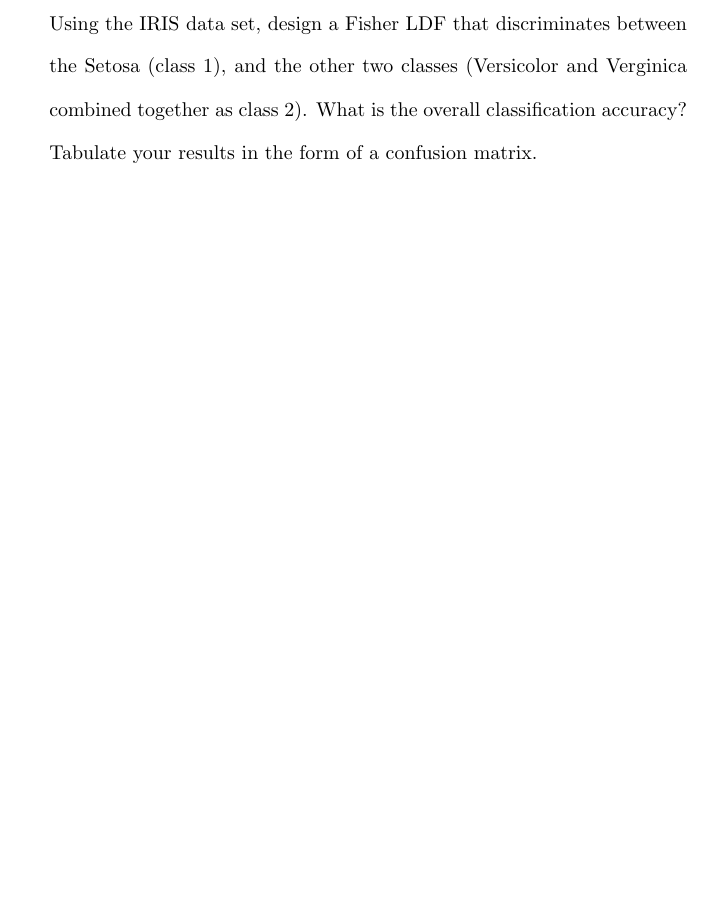
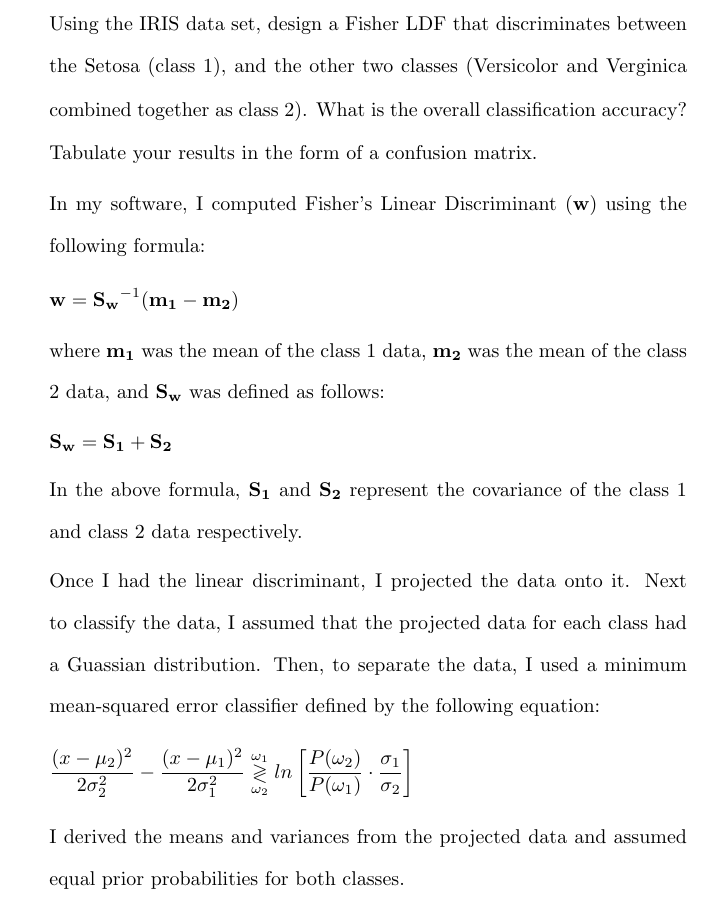
Before and after one commit to osowatzke/ECE_523_HW, a LaTeX problem sheet (2/Homework2_Sowatzke.tex): part of page 8 of 10, cut so that both start at the same text, the shorter picture padded with empty space. Compiled offline with pdfLaTeX.

Commit message:
Working on description for problem 5. Still a WIP

```diff
--- a/2/Homework2_Sowatzke.tex
+++ b/2/Homework2_Sowatzke.tex
@@ -355,6 +355,27 @@
 
 		Using the IRIS data set, design a Fisher LDF that discriminates between the Setosa (class 1), and the other two classes (Versicolor and Verginica combined together as class 2). What is the overall classification accuracy? Tabulate your results in the form of a confusion matrix.
 
+		In my software, I computed Fisher's Linear Discriminant ($\mathbf{w}$) using the following formula:
+
+		\begin{equation*}
+			\mathbf{w} = \mathbf{S_w}^{-1}(\mathbf{m_1} - \mathbf{m_2})
+		\end{equation*}
+
+		where $\mathbf{m_1}$ was the mean of the class 1 data, $\mathbf{m_2}$ was the mean of the class 2 data, and $\mathbf{S_w}$ was defined as follows:
+
+		\begin{equation*}
+			\mathbf{S_w} = \mathbf{S_1} + \mathbf{S_2}
+		\end{equation*}
+
+		In the above formula, $\mathbf{S_1}$ and $\mathbf{S_2}$ represent the covariance of the class 1 and class 2 data respectively.
+
+		Once I had the linear discriminant, I projected the data onto it. Next to classify the data, I assumed that the projected data for each class had a Guassian distribution. Then, to separate the data, I used a minimum mean-squared error classifier defined by the following equation:
+
+		\begin{equation*}
+			\frac{(x - \mu_2)^2}{2\sigma_2^2} - \frac{(x - \mu_1)^2}{2\sigma_1^2} \overset{\omega_1}{\underset{\omega_2}{\gtrless}} ln\left[\frac{P(\omega_2)}{P(\omega_1)}\cdot\frac{\sigma_1}{\sigma_2}\right]
+		\end{equation*}
+
+		I derived the means and variances from the projected  data and assumed equal prior probabilities for both classes.
 	\end{enumerate}
 
 	\pagebreak
```
Also changed, not shown: 1 other file.
